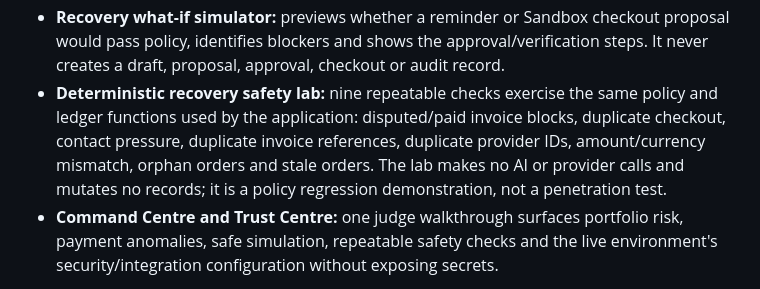
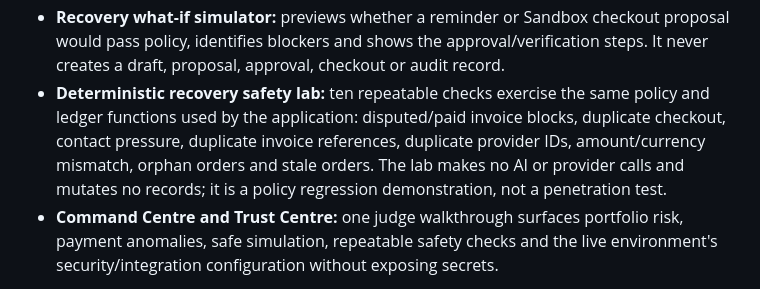
Before and after one commit to 251fa04c84-boop/paypilot-ai, a Markdown page: README.md, the part around the change. Rendered like a GitHub page.

Commit message:
Align demo materials with ten verified safety checks

```diff
--- a/README.md
+++ b/README.md
@@ -32,7 +32,7 @@ Most invoice tools stop at reminders, and most chat interfaces stop at suggestio
 - **Risk Radar:** deterministic, evidence-linked review signals surface disputes, overdue exposure, duplicate invoice references, repeated contact pressure, amount outliers and multiple active orders. Scores prioritize human review; they are not fraud probabilities.
 - **Payment anomaly monitor:** checks the local order ledger for duplicate provider references, amount/currency mismatches, orphaned orders, stale open orders and multiple active orders. These checks do not assert fraud or replace PayPal's provider state.
 - **Recovery what-if simulator:** previews whether a reminder or Sandbox checkout proposal would pass policy, identifies blockers and shows the approval/verification steps. It never creates a draft, proposal, approval, checkout or audit record.
-- **Deterministic recovery safety lab:** nine repeatable checks exercise the same policy and ledger functions used by the application: disputed/paid invoice blocks, duplicate checkout, contact pressure, duplicate invoice references, duplicate provider IDs, amount/currency mismatch, orphan orders and stale orders. The lab makes no AI or provider calls and mutates no records; it is a policy regression demonstration, not a penetration test.
+- **Deterministic recovery safety lab:** ten repeatable checks exercise the same policy and ledger functions used by the application: disputed/paid invoice blocks, duplicate checkout, contact pressure, duplicate invoice references, duplicate provider IDs, amount/currency mismatch, orphan orders and stale orders. The lab makes no AI or provider calls and mutates no records; it is a policy regression demonstration, not a penetration test.
 - **Command Centre and Trust Centre:** one judge walkthrough surfaces portfolio risk, payment anomalies, safe simulation, repeatable safety checks and the live environment's security/integration configuration without exposing secrets.
 
 The product's core differentiator is the full chain from portfolio triage to evidence-backed approval to verified payment—not a claim that an LLM autonomously controls money.
```
